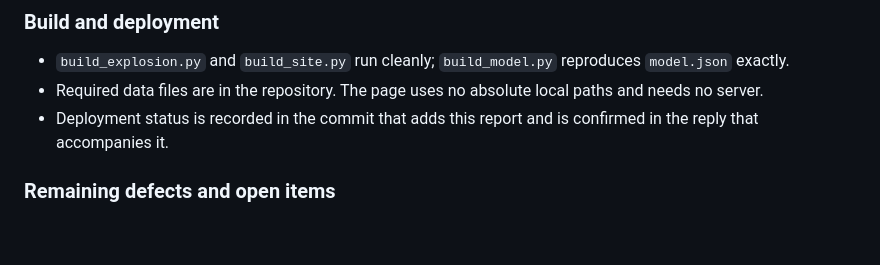
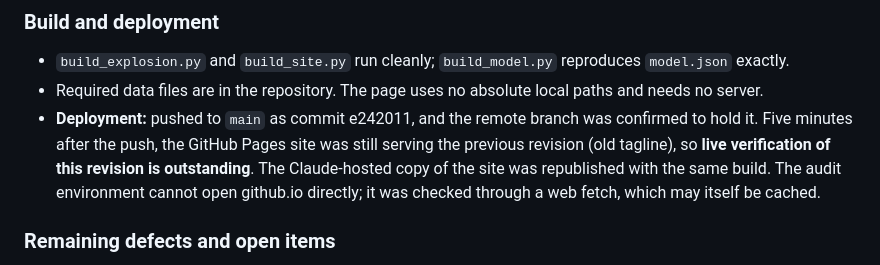
Before and after one commit to shashwatpratap21-cmd/mine-hazard-advisor, a Markdown page: reports/final_audit.md, the part around the change. Rendered like a GitHub page; blank space fills up the shorter version.

Commit message:
Record deployment status in the final audit report
Co-Authored-By: Claude Opus 5.5 <noreply@anthropic.com>
Claude-Session: https://claude.ai/code/session_01A9qpMX2vnZAZpRvJJ6famp

```diff
--- a/reports/final_audit.md
+++ b/reports/final_audit.md
@@ -163,7 +163,7 @@ Earlier regression scripts were also rerun and still pass:
 
 - `build_explosion.py` and `build_site.py` run cleanly; `build_model.py` reproduces `model.json` exactly.
 - Required data files are in the repository. The page uses no absolute local paths and needs no server.
-- Deployment status is recorded in the commit that adds this report and is confirmed in the reply that accompanies it.
+- **Deployment:** pushed to `main` as commit e242011, and the remote branch was confirmed to hold it. Five minutes after the push, the GitHub Pages site was still serving the previous revision (old tagline), so **live verification of this revision is outstanding**. The Claude-hosted copy of the site was republished with the same build. The audit environment cannot open github.io directly; it was checked through a web fetch, which may itself be cached.
 
 ### Remaining defects and open items
 
```
